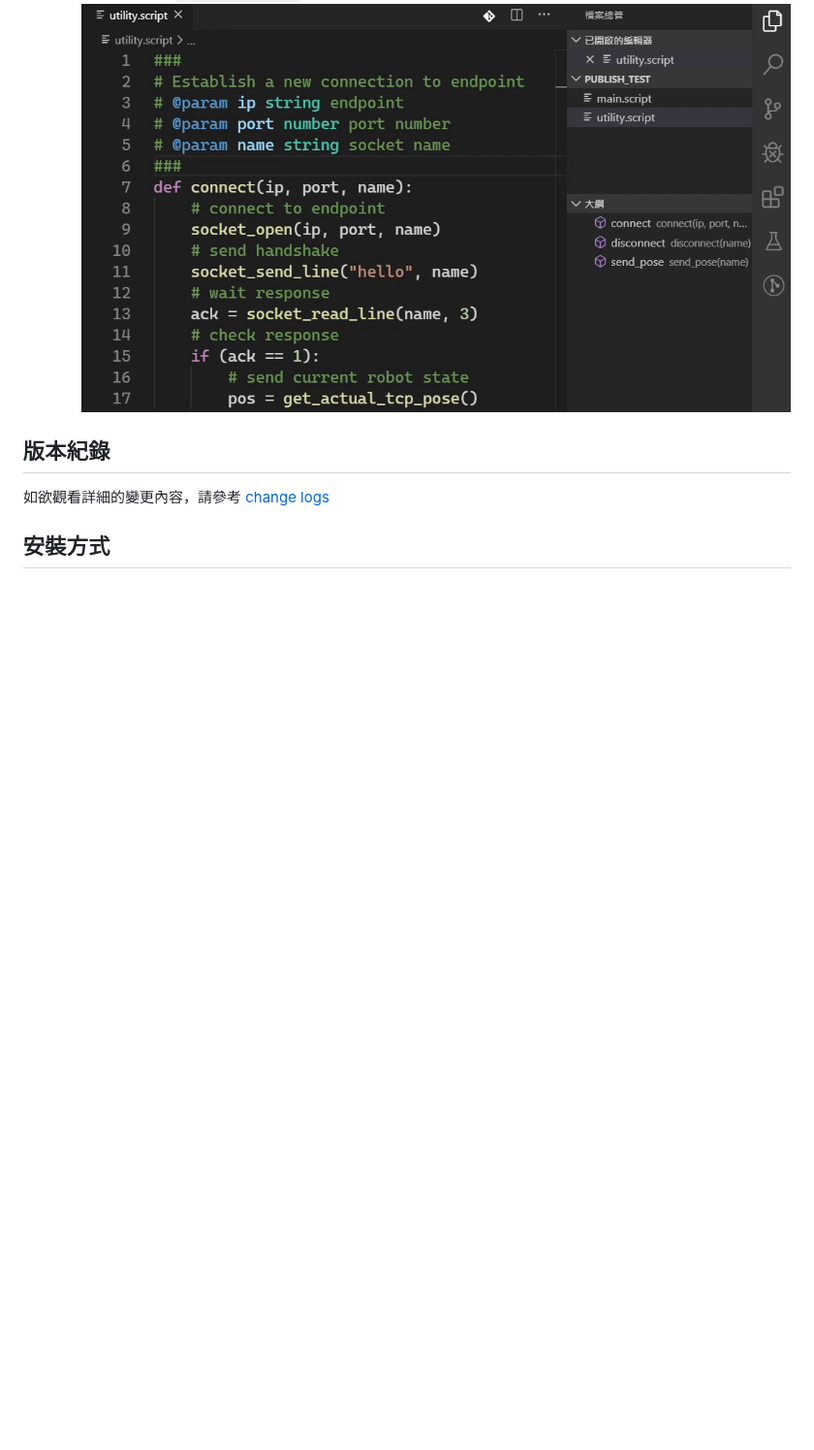
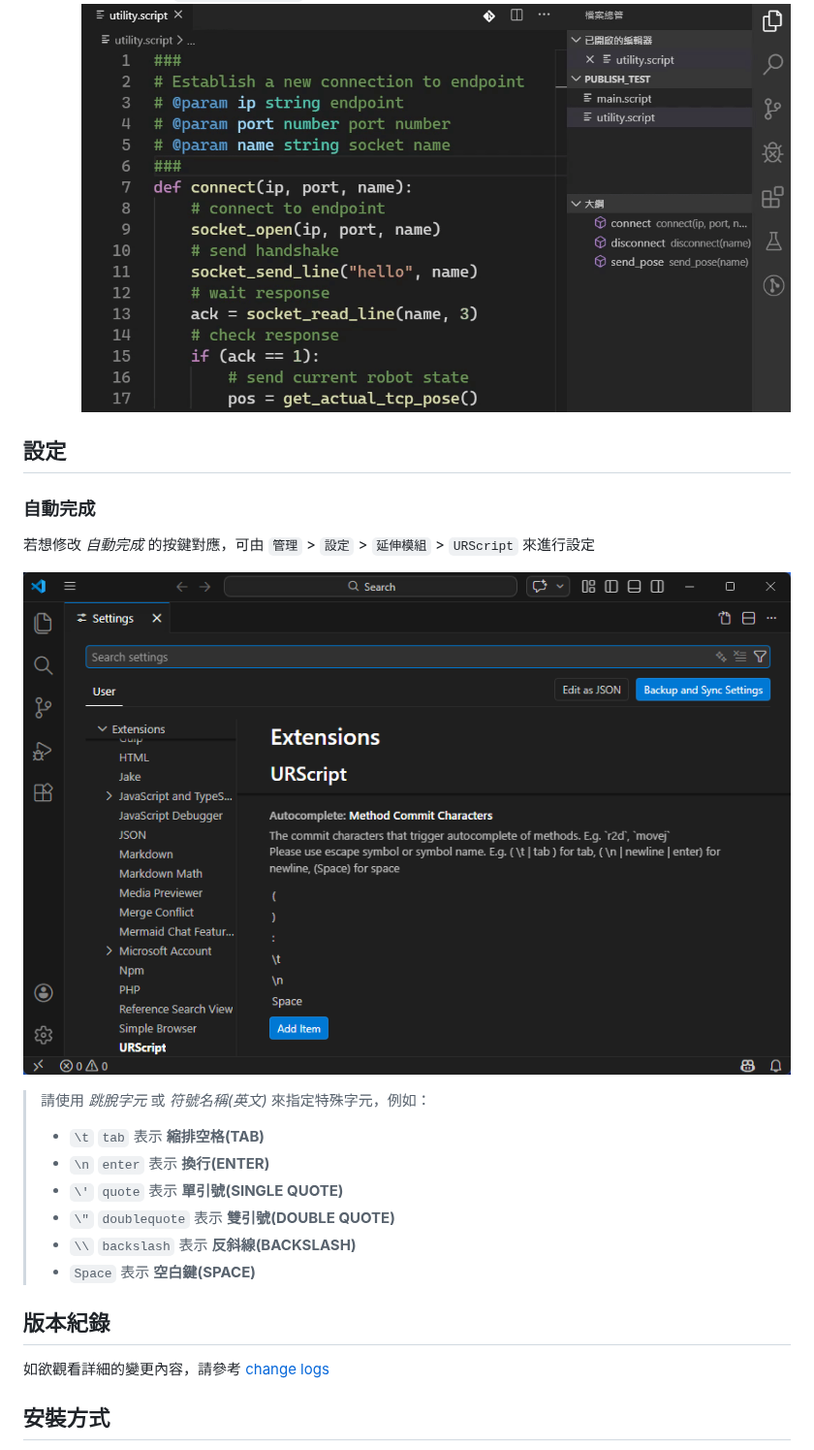
Before and after one commit to ahernguo/urscript-extension, a Markdown page: README_zhTW.md, the part around the change. Shown at 97% size. GitHub-like rendering; pictures changed too: resources/figures/autocmpl_setting.png (added); blank space fills up the shorter version.

```diff
--- a/README_zhTW.md
+++ b/README_zhTW.md
@@ -41,6 +41,22 @@
   - 提供前往符號(`CTRL + SHIFT + O`)與大綱資訊
     ![symbols](resources/figures/symbols.gif)
 
+## 設定
+
+### 自動完成
+
+若想修改 _自動完成_ 的按鍵對應，可由 `管理` > `設定` > `延伸模組` > `URScript` 來進行設定
+
+![settings](resources/figures/autocmpl_setting.png)
+
+> 請使用 _跳脫字元_ 或 _符號名稱(英文)_ 來指定特殊字元，例如：
+>   - `\t` `tab` 表示 **縮排空格(TAB)**
+>   - `\n` `enter` 表示 **換行(ENTER)**
+>   - `\'` `quote` 表示 **單引號(SINGLE QUOTE)**
+>   - `\"` `doublequote` 表示 **雙引號(DOUBLE QUOTE)**
+>   - `\\` `backslash` 表示 **反斜線(BACKSLASH)**
+>   - `Space` 表示 **空白鍵(SPACE)**
+
 ## 版本紀錄
 
 如欲觀看詳細的變更內容，請參考 [change logs](CHANGELOG.md)
```
Also changed, not shown: CHANGELOG.md (+4 -0 lines), README.md (+16 -0 lines), 2 other files.
